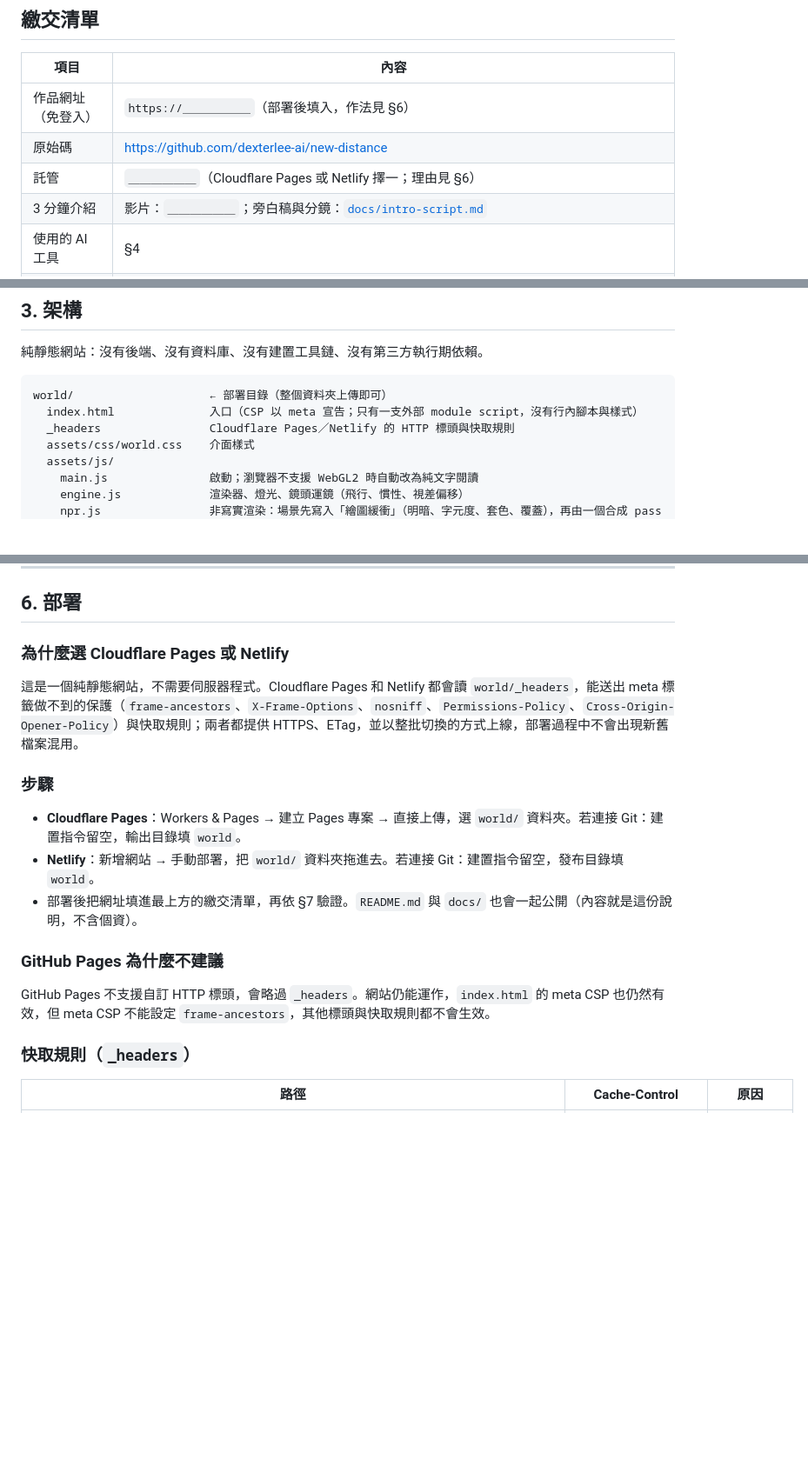
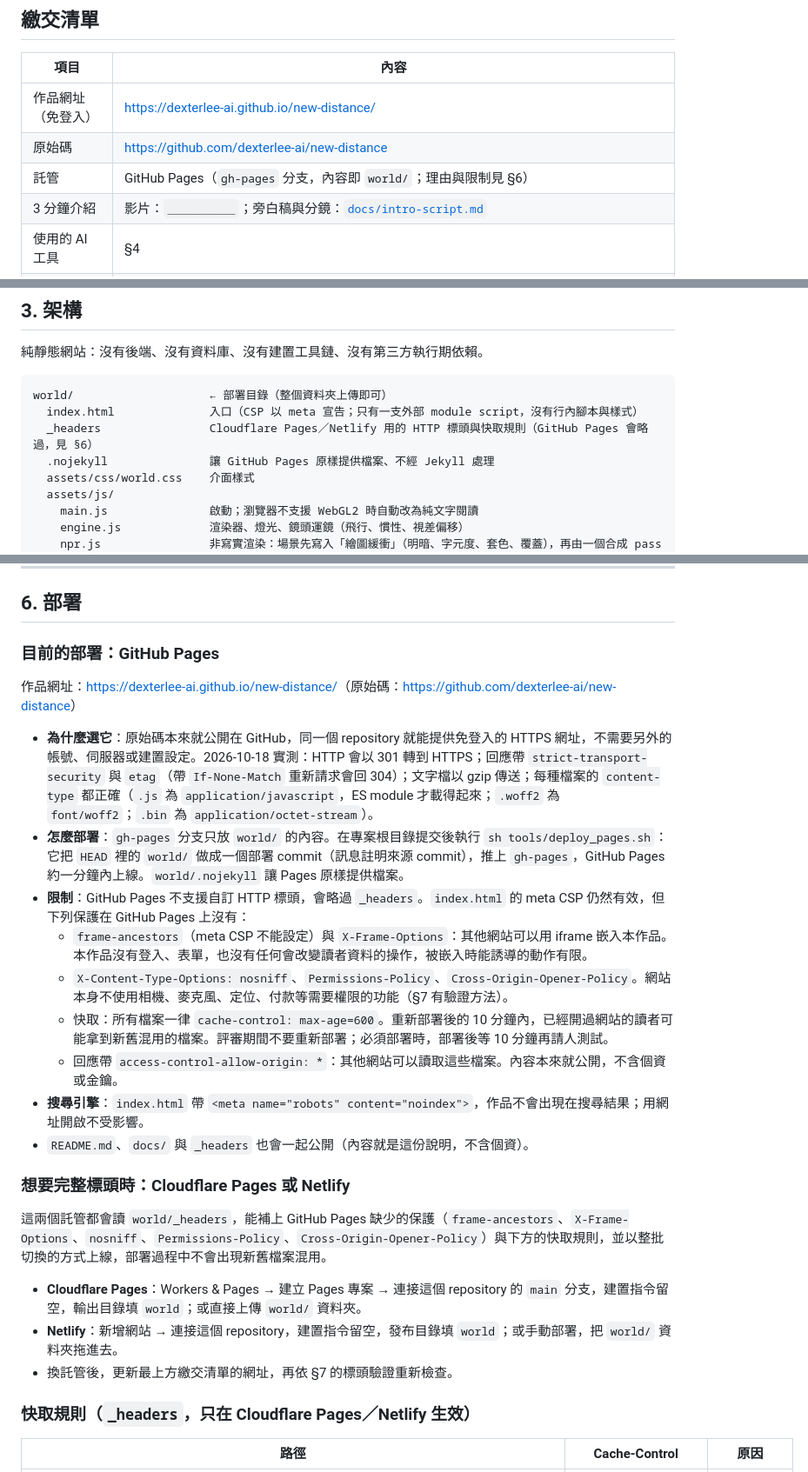
Before and after one commit to dexterlee-ai/new-distance, a Markdown page: README.md, 3 parts joined by grey strips. Shown at 87% size. Drawn GitHub-style; blank space fills up the shorter version.

````diff
--- a/README.md
+++ b/README.md
@@ -12,9 +12,9 @@
 
 | 項目 | 內容 |
 |---|---|
-| 作品網址（免登入） | `https://＿＿＿＿＿＿`（部署後填入，作法見 §6） |
+| 作品網址（免登入） | <https://dexterlee-ai.github.io/new-distance/> |
 | 原始碼 | <https://github.com/dexterlee-ai/new-distance> |
-| 託管 | `＿＿＿＿＿＿`（Cloudflare Pages 或 Netlify 擇一；理由見 §6） |
+| 託管 | GitHub Pages（`gh-pages` 分支，內容即 `world/`；理由與限制見 §6） |
 | 3 分鐘介紹 | 影片：`＿＿＿＿＿＿`；旁白稿與分鏡：[`docs/intro-script.md`](docs/intro-script.md) |
 | 使用的 AI 工具 | §4 |
 | 製作流程 | §5 |
@@ -73,7 +73,8 @@
 ```
 world/                    ← 部署目錄（整個資料夾上傳即可）
   index.html              入口（CSP 以 meta 宣告；只有一支外部 module script，沒有行內腳本與樣式）
-  _headers                Cloudflare Pages／Netlify 的 HTTP 標頭與快取規則
+  _headers                Cloudflare Pages／Netlify 用的 HTTP 標頭與快取規則（GitHub Pages 會略過，見 §6）
+  .nojekyll               讓 GitHub Pages 原樣提供檔案、不經 Jekyll 處理
   assets/css/world.css    介面樣式
   assets/js/
     main.js               啟動；瀏覽器不支援 WebGL2 時自動改為純文字閱讀
@@ -165,21 +166,29 @@ Windows 上的 Python 可能依登錄檔把 `.js` 送成 `text/plain`，ES modul
 
 ## 6. 部署
 
-### 為什麼選 Cloudflare Pages 或 Netlify
+### 目前的部署：GitHub Pages
 
-這是一個純靜態網站，不需要伺服器程式。Cloudflare Pages 和 Netlify 都會讀 `world/_headers`，能送出 meta 標籤做不到的保護（`frame-ancestors`、`X-Frame-Options`、`nosniff`、`Permissions-Policy`、`Cross-Origin-Opener-Policy`）與快取規則；兩者都提供 HTTPS、ETag，並以整批切換的方式上線，部署過程中不會出現新舊檔案混用。
+作品網址：<https://dexterlee-ai.github.io/new-distance/>（原始碼：<https://github.com/dexterlee-ai/new-distance>）
 
-### 步驟
+- **為什麼選它**：原始碼本來就公開在 GitHub，同一個 repository 就能提供免登入的 HTTPS 網址，不需要另外的帳號、伺服器或建置設定。2026-10-18 實測：HTTP 會以 301 轉到 HTTPS；回應帶 `strict-transport-security` 與 `etag`（帶 `If-None-Match` 重新請求會回 304）；文字檔以 gzip 傳送；每種檔案的 `content-type` 都正確（`.js` 為 `application/javascript`，ES module 才載得起來；`.woff2` 為 `font/woff2`；`.bin` 為 `application/octet-stream`）。
+- **怎麼部署**：`gh-pages` 分支只放 `world/` 的內容。在專案根目錄提交後執行 `sh tools/deploy_pages.sh`：它把 `HEAD` 裡的 `world/` 做成一個部署 commit（訊息註明來源 commit），推上 `gh-pages`，GitHub Pages 約一分鐘內上線。`world/.nojekyll` 讓 Pages 原樣提供檔案。
+- **限制**：GitHub Pages 不支援自訂 HTTP 標頭，會略過 `_headers`。`index.html` 的 meta CSP 仍然有效，但下列保護在 GitHub Pages 上沒有：
+  - `frame-ancestors`（meta CSP 不能設定）與 `X-Frame-Options`：其他網站可以用 iframe 嵌入本作品。本作品沒有登入、表單，也沒有任何會改變讀者資料的操作，被嵌入時能誘導的動作有限。
+  - `X-Content-Type-Options: nosniff`、`Permissions-Policy`、`Cross-Origin-Opener-Policy`。網站本身不使用相機、麥克風、定位、付款等需要權限的功能（§7 有驗證方法）。
+  - 快取：所有檔案一律 `cache-control: max-age=600`。重新部署後的 10 分鐘內，已經開過網站的讀者可能拿到新舊混用的檔案。評審期間不要重新部署；必須部署時，部署後等 10 分鐘再請人測試。
+  - 回應帶 `access-control-allow-origin: *`：其他網站可以讀取這些檔案。內容本來就公開，不含個資或金鑰。
+- **搜尋引擎**：`index.html` 帶 `<meta name="robots" content="noindex">`，作品不會出現在搜尋結果；用網址開啟不受影響。
+- `README.md`、`docs/` 與 `_headers` 也會一起公開（內容就是這份說明，不含個資）。
 
-- **Cloudflare Pages**：Workers & Pages → 建立 Pages 專案 → 直接上傳，選 `world/` 資料夾。若連接 Git：建置指令留空，輸出目錄填 `world`。
-- **Netlify**：新增網站 → 手動部署，把 `world/` 資料夾拖進去。若連接 Git：建置指令留空，發布目錄填 `world`。
-- 部署後把網址填進最上方的繳交清單，再依 §7 驗證。`README.md` 與 `docs/` 也會一起公開（內容就是這份說明，不含個資）。
+### 想要完整標頭時：Cloudflare Pages 或 Netlify
 
-### GitHub Pages 為什麼不建議
+這兩個託管都會讀 `world/_headers`，能補上 GitHub Pages 缺少的保護（`frame-ancestors`、`X-Frame-Options`、`nosniff`、`Permissions-Policy`、`Cross-Origin-Opener-Policy`）與下方的快取規則，並以整批切換的方式上線，部署過程中不會出現新舊檔案混用。
 
-GitHub Pages 不支援自訂 HTTP 標頭，會略過 `_headers`。網站仍能運作，`index.html` 的 meta CSP 也仍然有效，但 meta CSP 不能設定 `frame-ancestors`，其他標頭與快取規則都不會生效。
+- **Cloudflare Pages**：Workers & Pages → 建立 Pages 專案 → 連接這個 repository 的 `main` 分支，建置指令留空，輸出目錄填 `world`；或直接上傳 `world/` 資料夾。
+- **Netlify**：新增網站 → 連接這個 repository，建置指令留空，發布目錄填 `world`；或手動部署，把 `world/` 資料夾拖進去。
+- 換託管後，更新最上方繳交清單的網址，再依 §7 的標頭驗證重新檢查。
 
-### 快取規則（`_headers`）
+### 快取規則（`_headers`，只在 Cloudflare Pages／Netlify 生效）
 
 | 路徑 | Cache-Control | 原因 |
 |---|---|---|
````
Also changed, not shown: other parts of README.md (+28 -15 lines), docs/intro-script.md (+2 -2 lines).
